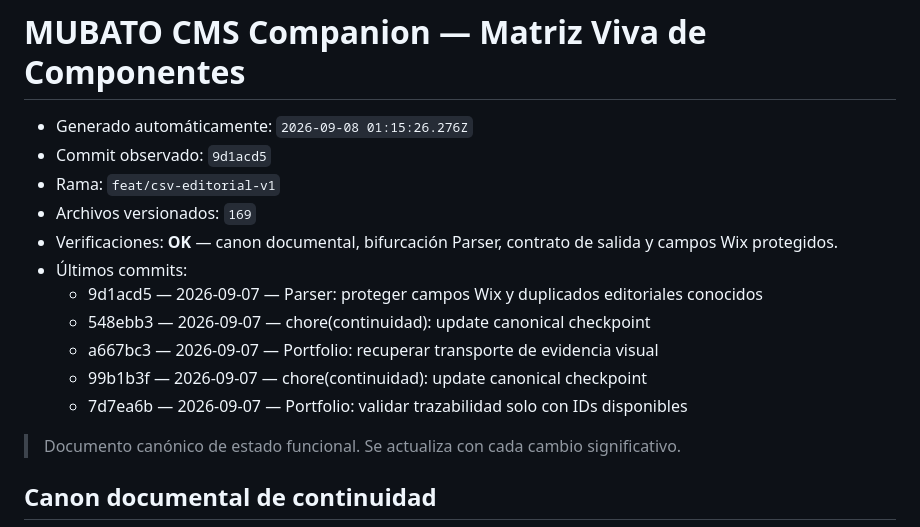
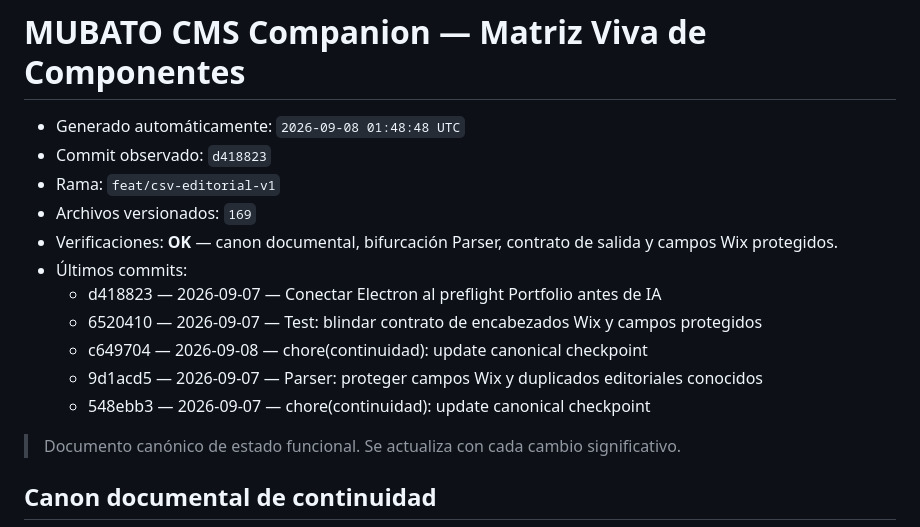
Before and after one commit to mubatomobiliario-cloud/mubato-cms-companion, a Markdown page: docs/00_Estado/MATRIZ_COMPONENTES.md, the part around the change. Drawn GitHub-style.

```diff
--- a/docs/00_Estado/MATRIZ_COMPONENTES.md
+++ b/docs/00_Estado/MATRIZ_COMPONENTES.md
@@ -1,17 +1,17 @@
 # MUBATO CMS Companion — Matriz Viva de Componentes
 
 <!-- CONTINUIDAD_AUTO_START -->
-- Generado automáticamente: `2026-09-08 01:15:26.276Z`
-- Commit observado: `9d1acd5`
+- Generado automáticamente: `2026-09-08 01:48:48 UTC`
+- Commit observado: `d418823`
 - Rama: `feat/csv-editorial-v1`
 - Archivos versionados: `169`
 - Verificaciones: **OK** — canon documental, bifurcación Parser, contrato de salida y campos Wix protegidos.
 - Últimos commits:
+  - d418823 — 2026-09-07 — Conectar Electron al preflight Portfolio antes de IA
+  - 6520410 — 2026-09-07 — Test: blindar contrato de encabezados Wix y campos protegidos
+  - c649704 — 2026-09-08 — chore(continuidad): update canonical checkpoint
   - 9d1acd5 — 2026-09-07 — Parser: proteger campos Wix y duplicados editoriales conocidos
   - 548ebb3 — 2026-09-07 — chore(continuidad): update canonical checkpoint
-  - a667bc3 — 2026-09-07 — Portfolio: recuperar transporte de evidencia visual
-  - 99b1b3f — 2026-09-07 — chore(continuidad): update canonical checkpoint
-  - 7d7ea6b — 2026-09-07 — Portfolio: validar trazabilidad solo con IDs disponibles
 <!-- CONTINUIDAD_AUTO_END -->
 
 > Documento canónico de estado funcional. Se actualiza con cada cambio significativo.
```
Also changed, not shown: docs/00_Estado/ESTADO_PROYECTO.md (+5 -5 lines), docs/00_Estado/LEDGER_CONTINUIDAD.md (+5 -5 lines).
